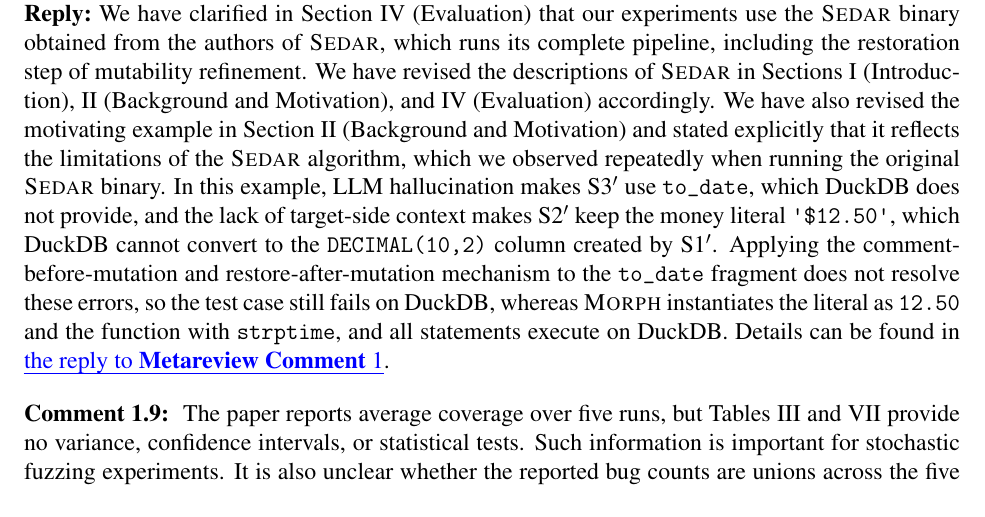
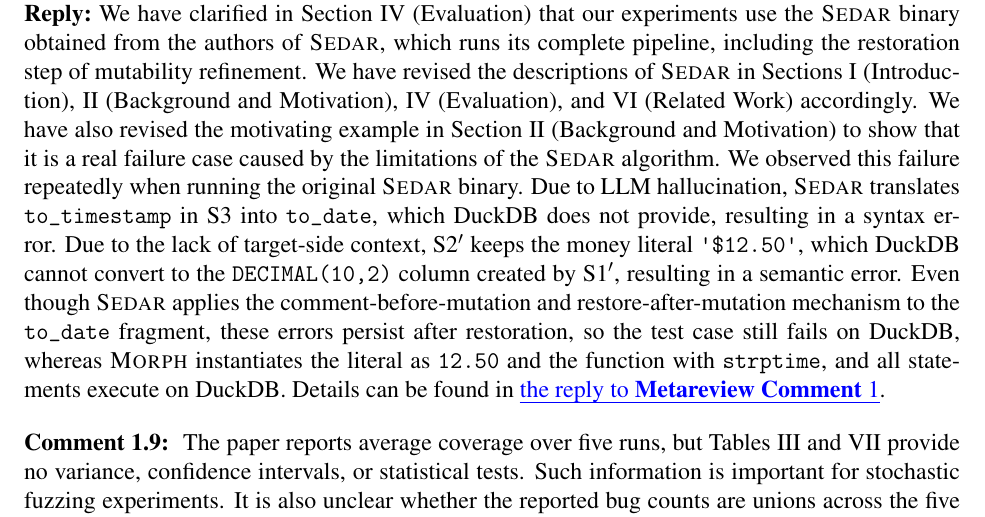
Before and after one commit to AldonahZero/Moprh_Paper, a LaTeX document (responseletter.tex): part of page 9 of 19, cut so that both start at the same text. Compiled offline with pdfLaTeX.

Commit message:
\reviewcomment{1.8}

```diff
--- a/responseletter.tex
+++ b/responseletter.tex
@@ -333,7 +333,7 @@
 \reviewcomment{1.8} The authors should confirm whether their reproduction includes the restoration step. If the motivating example is an observed failure in the reproduced system rather than the general SEDAR algorithm, this distinction should be stated explicitly.
 
 \reply
-We have clarified in Section~IV (Evaluation) that our experiments use the \sedar{} binary obtained from the authors of \sedar{}, which runs its complete pipeline, including the restoration step of mutability refinement. We have revised the descriptions of \sedar{} in Sections~I (Introduction), II (Background and Motivation), and~IV (Evaluation) accordingly. We have also revised the motivating example in Section~II (Background and Motivation) and stated explicitly that it reflects the limitations of the \sedar{} algorithm, which we observed repeatedly when running the original \sedar{} binary. In this example, LLM hallucination makes S3$'$ use \texttt{to\_date}, which DuckDB does not provide, and the lack of target-side context makes S2$'$ keep the money literal \texttt{\textquotesingle{}\$12.50\textquotesingle{}}, which DuckDB cannot convert to the \texttt{DECIMAL(10,2)} column created by S1$'$. Applying the comment-before-mutation and restore-after-mutation mechanism to the \texttt{to\_date} fragment does not resolve these errors, so the test case still fails on DuckDB, whereas \tool{} instantiates the literal as \texttt{12.50} and the function with \texttt{strptime}, and all statements execute on DuckDB. Details can be found in \metareviewref{1}.
+We have clarified in Section~IV (Evaluation) that our experiments use the \sedar{} binary obtained from the authors of \sedar{}, which runs its complete pipeline, including the restoration step of mutability refinement. We have revised the descriptions of \sedar{} in Sections~I (Introduction), II (Background and Motivation), IV (Evaluation), and~VI (Related Work) accordingly. We have also revised the motivating example in Section~II (Background and Motivation) to show that it is a real failure case caused by the limitations of the \sedar{} algorithm. We observed this failure repeatedly when running the original \sedar{} binary. Due to LLM hallucination, \sedar{} translates \texttt{to\_timestamp} in S3 into \texttt{to\_date}, which DuckDB does not provide, resulting in a syntax error. Due to the lack of target-side context, S2$'$ keeps the money literal \texttt{\textquotesingle{}\$12.50\textquotesingle{}}, which DuckDB cannot convert to the \texttt{DECIMAL(10,2)} column created by S1$'$, resulting in a semantic error. Even though \sedar{} applies the comment-before-mutation and restore-after-mutation mechanism to the \texttt{to\_date} fragment, these errors persist after restoration, so the test case still fails on DuckDB, whereas \tool{} instantiates the literal as \texttt{12.50} and the function with \texttt{strptime}, and all statements execute on DuckDB. Details can be found in \metareviewref{1}.
 
 % Source: Reviewer A, Detailed 4 (paragraph 4).
 \reviewcomment{1.9} The paper reports average coverage over five runs, but Tables III and VII provide no variance, confidence intervals, or statistical tests. Such information is important for stochastic fuzzing experiments. It is also unclear whether the reported bug counts are unions across the five runs or results from a particular run.
```
